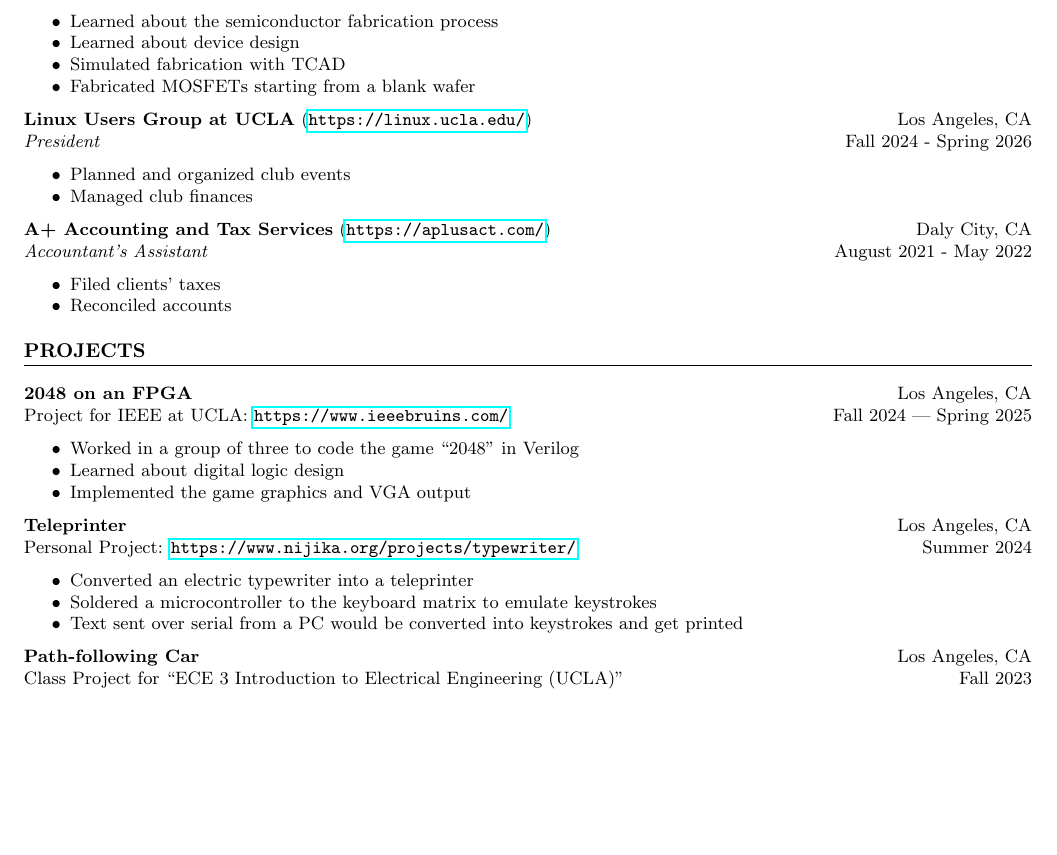
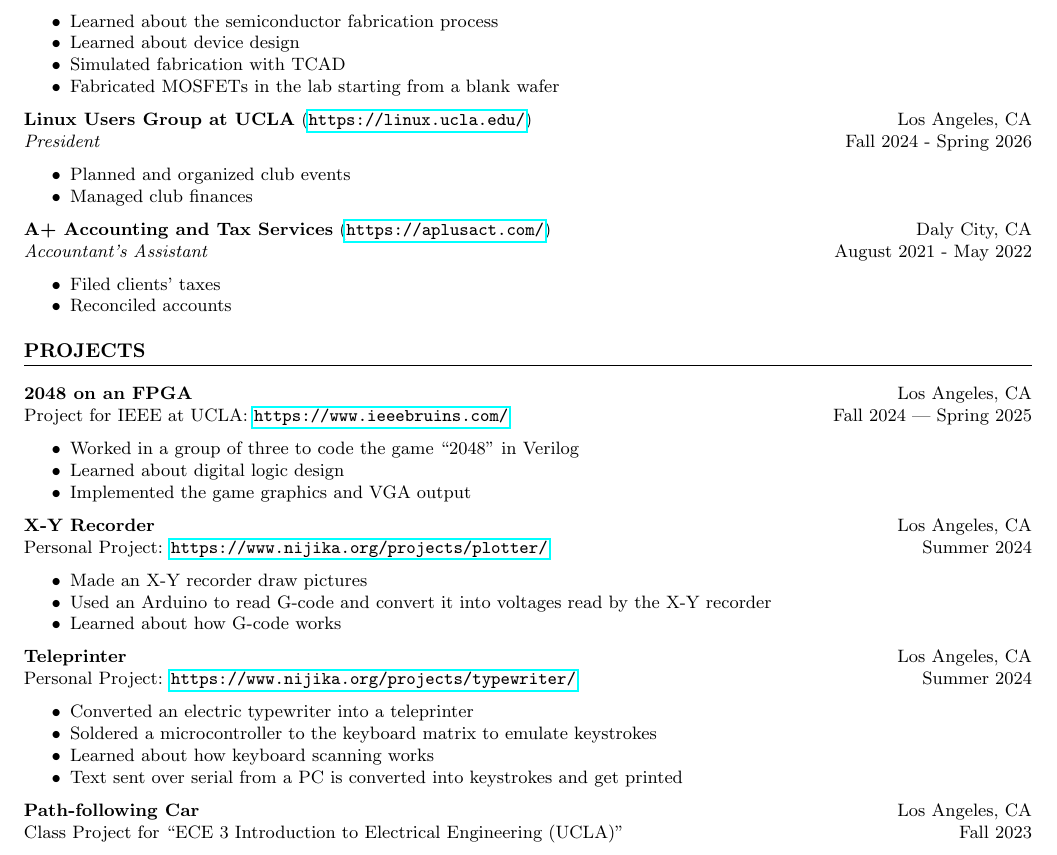
Before and after one commit to yadayadajaychan/cv, a LaTeX CV (cv.tex): part of page 1 of 2, cut so that both start at the same text, the shorter picture padded with empty space. Compiled offline with pdfLaTeX.

Commit message:
updated cv

```diff
--- a/cv.tex
+++ b/cv.tex
@@ -60,7 +60,7 @@ B.S. Electrical Engineering \hfill GPA: 3.318\\ % TODO GPA
 	\item Learned about the semiconductor fabrication process
 	\item Learned about device design
 	\item Simulated fabrication with TCAD
-	\item Fabricated MOSFETs starting from a blank wafer
+	\item Fabricated MOSFETs in the lab starting from a blank wafer
 \end{itemize}
 
 \noindent
@@ -107,14 +107,23 @@ Project for IEEE at UCLA: \url{https://www.ieeebruins.com/} \hfill Fall 2024 | S
 \end{itemize}
 
 \noindent
+\textbf{X-Y Recorder} \hfill Los Angeles, CA\\
+Personal Project: \url{https://www.nijika.org/projects/plotter/} \hfill Summer 2024 % Project link and duration
+\begin{itemize}
+	\item Made an X-Y recorder draw pictures
+	\item Used an Arduino to read G-code and convert it into voltages read by the X-Y recorder
+	\item Learned about how G-code works
+\end{itemize}
+
+\noindent
 \textbf{Teleprinter} \hfill Los Angeles, CA\\
 Personal Project: \url{https://www.nijika.org/projects/typewriter/} \hfill Summer 2024 % Project link and duration
 \begin{itemize}
 	\item Converted an electric typewriter into a teleprinter
 	\item Soldered a microcontroller to the keyboard matrix to emulate keystrokes
-	\item Text sent over serial from a PC would be converted into keystrokes and get printed
+	\item Learned about how keyboard scanning works
+	\item Text sent over serial from a PC is converted into keystrokes and get printed
 \end{itemize}
-
 
 \noindent
 \textbf{Path-following Car} \hfill Los Angeles, CA\\ % Project name and location
```
